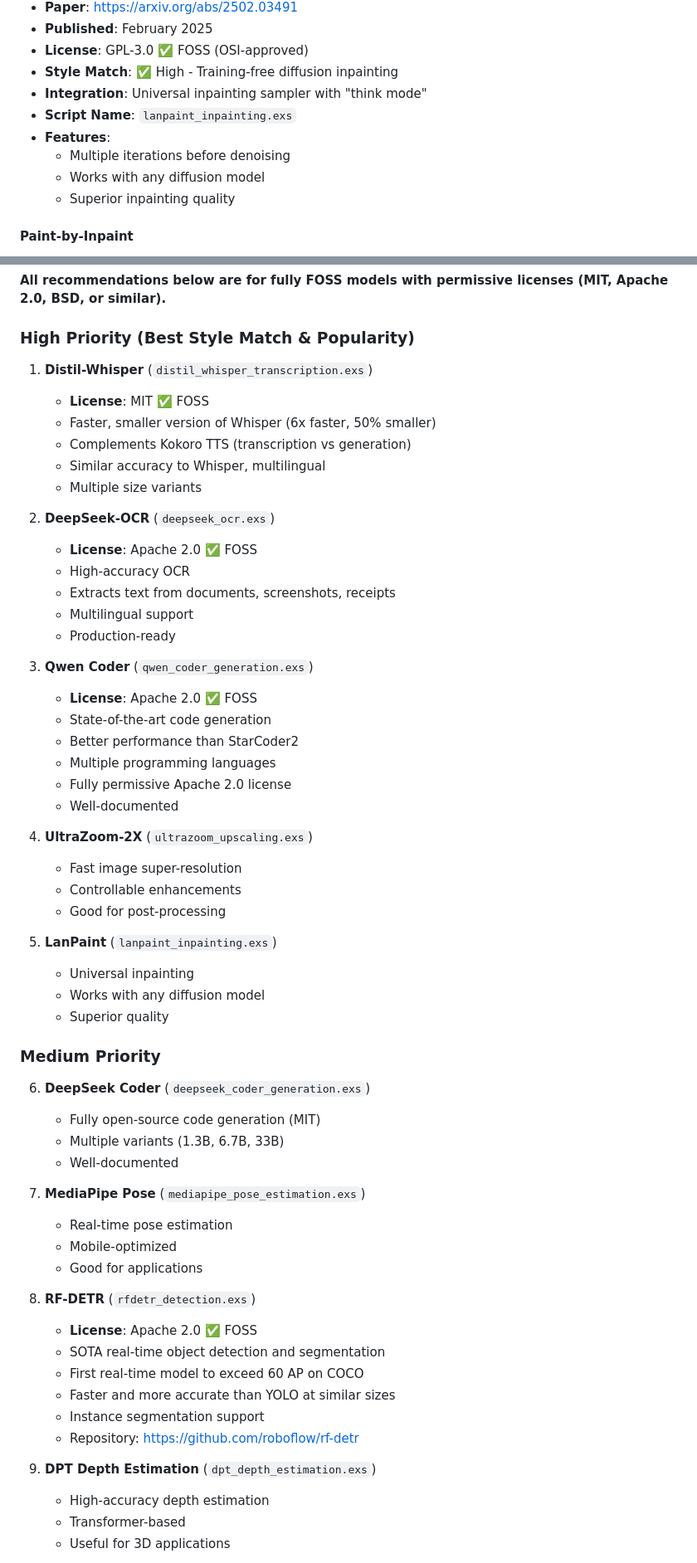
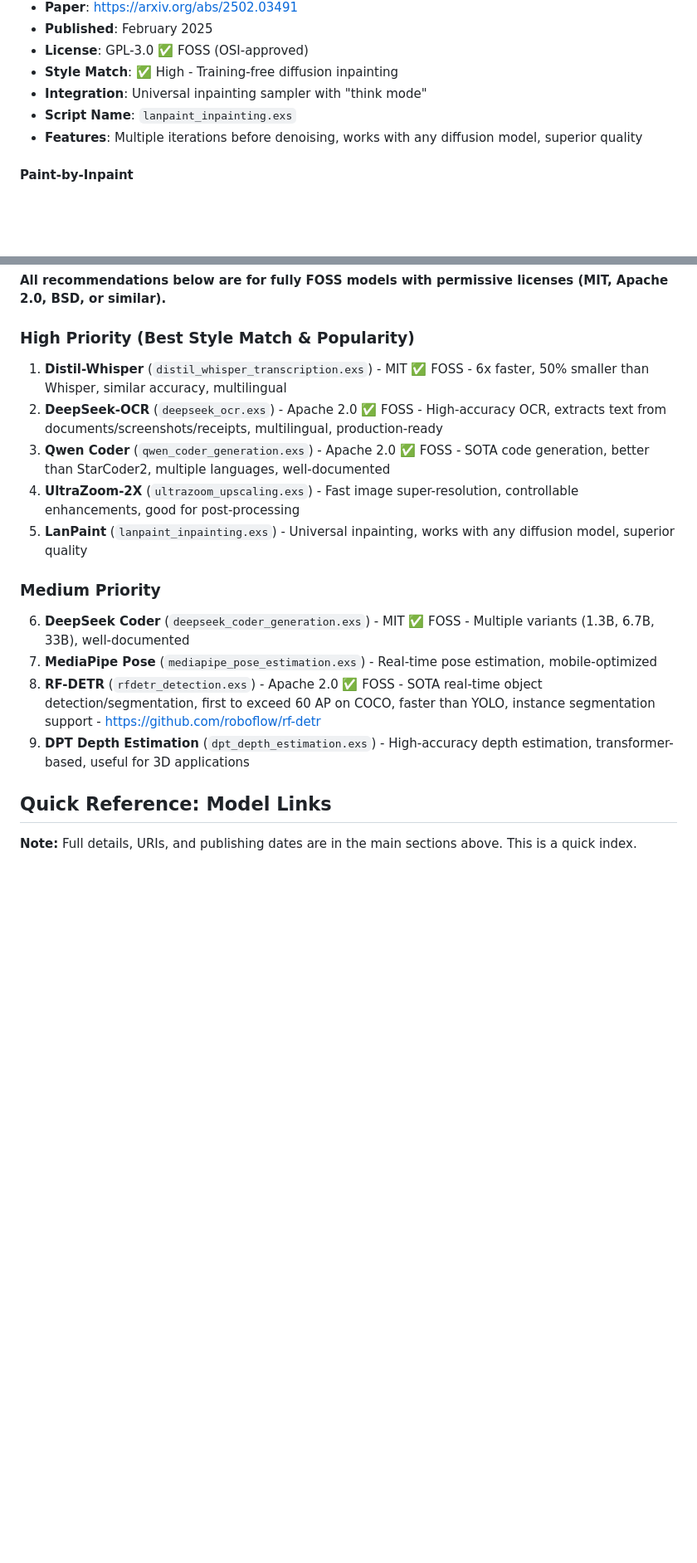
Before and after one commit to V-Sekai-fire/livebook-nx, a Markdown page: TOOLS_RESEARCH.md, 2 parts joined by grey strips. Shown: that part at 83% size. Drawn GitHub-style; blank space fills up the shorter version.

```diff
--- a/TOOLS_RESEARCH.md
+++ b/TOOLS_RESEARCH.md
@@ -37,10 +37,7 @@ Your Elixir scripts follow a consistent pattern:
 - **Style Match**: ✅ High - Training-free diffusion inpainting
 - **Integration**: Universal inpainting sampler with "think mode"
 - **Script Name**: `lanpaint_inpainting.exs`
-- **Features**:
-  - Multiple iterations before denoising
-  - Works with any diffusion model
-  - Superior inpainting quality
+- **Features**: Multiple iterations before denoising, works with any diffusion model, superior quality
 
 #### Paint-by-Inpaint
 
@@ -568,68 +539,20 @@ SpanCollector.display_trace()
 
 ### High Priority (Best Style Match & Popularity)
 
-1. **Distil-Whisper** (`distil_whisper_transcription.exs`)
-
-   - **License**: MIT ✅ FOSS
-   - Faster, smaller version of Whisper (6x faster, 50% smaller)
-   - Complements Kokoro TTS (transcription vs generation)
-   - Similar accuracy to Whisper, multilingual
-   - Multiple size variants
-
-2. **DeepSeek-OCR** (`deepseek_ocr.exs`)
-
-   - **License**: Apache 2.0 ✅ FOSS
-   - High-accuracy OCR
-   - Extracts text from documents, screenshots, receipts
-   - Multilingual support
-   - Production-ready
-
-3. **Qwen Coder** (`qwen_coder_generation.exs`)
-
-   - **License**: Apache 2.0 ✅ FOSS
-   - State-of-the-art code generation
-   - Better performance than StarCoder2
-   - Multiple programming languages
-   - Fully permissive Apache 2.0 license
-   - Well-documented
-
-4. **UltraZoom-2X** (`ultrazoom_upscaling.exs`)
-
-   - Fast image super-resolution
-   - Controllable enhancements
-   - Good for post-processing
-
-5. **LanPaint** (`lanpaint_inpainting.exs`)
-   - Universal inpainting
-   - Works with any diffusion model
-   - Superior quality
+1. **Distil-Whisper** (`distil_whisper_transcription.exs`) - MIT ✅ FOSS - 6x faster, 50% smaller than Whisper, similar accuracy, multilingual
+2. **DeepSeek-OCR** (`deepseek_ocr.exs`) - Apache 2.0 ✅ FOSS - High-accuracy OCR, extracts text from documents/screenshots/receipts, multilingual, production-ready
+3. **Qwen Coder** (`qwen_coder_generation.exs`) - Apache 2.0 ✅ FOSS - SOTA code generation, better than StarCoder2, multiple languages, well-documented
+4. **UltraZoom-2X** (`ultrazoom_upscaling.exs`) - Fast image super-resolution, controllable enhancements, good for post-processing
+5. **LanPaint** (`lanpaint_inpainting.exs`) - Universal inpainting, works with any diffusion model, superior quality
 
 ### Medium Priority
 
-6. **DeepSeek Coder** (`deepseek_coder_generation.exs`)
+6. **DeepSeek Coder** (`deepseek_coder_generation.exs`) - MIT ✅ FOSS - Multiple variants (1.3B, 6.7B, 33B), well-documented
+7. **MediaPipe Pose** (`mediapipe_pose_estimation.exs`) - Real-time pose estimation, mobile-optimized
+8. **RF-DETR** (`rfdetr_detection.exs`) - Apache 2.0 ✅ FOSS - SOTA real-time object detection/segmentation, first to exceed 60 AP on COCO, faster than YOLO, instance segmentation support - https://github.com/roboflow/rf-detr
+9. **DPT Depth Estimation** (`dpt_depth_estimation.exs`) - High-accuracy depth estimation, transformer-based, useful for 3D applications
 
-   - Fully open-source code generation (MIT)
-   - Multiple variants (1.3B, 6.7B, 33B)
-   - Well-documented
+## Quick Reference: Model Links
 
-7. **MediaPipe Pose** (`mediapipe_pose_estimation.exs`)
+**Note:** Full details, URIs, and publishing dates are in the main sections above. This is a quick index.
 
-   - Real-time pose estimation
-   - Mobile-optimized
-   - Good for applications
-
-8. **RF-DETR** (`rfdetr_detection.exs`)
-
-   - **License**: Apache 2.0 ✅ FOSS
-   - SOTA real-time object detection and segmentation
-   - First real-time model to exceed 60 AP on COCO
-   - Faster and more accurate than YOLO at similar sizes
-   - Instance segmentation support
-   - Repository: https://github.com/roboflow/rf-detr
-
-9. **DPT Depth Estimation** (`dpt_depth_estimation.exs`)
-
-   - High-accuracy depth estimation
-   - Transformer-based
-   - Useful for 3D applications
-
```
Also changed, not shown: other parts of TOOLS_RESEARCH.md (+17 -91 lines).
